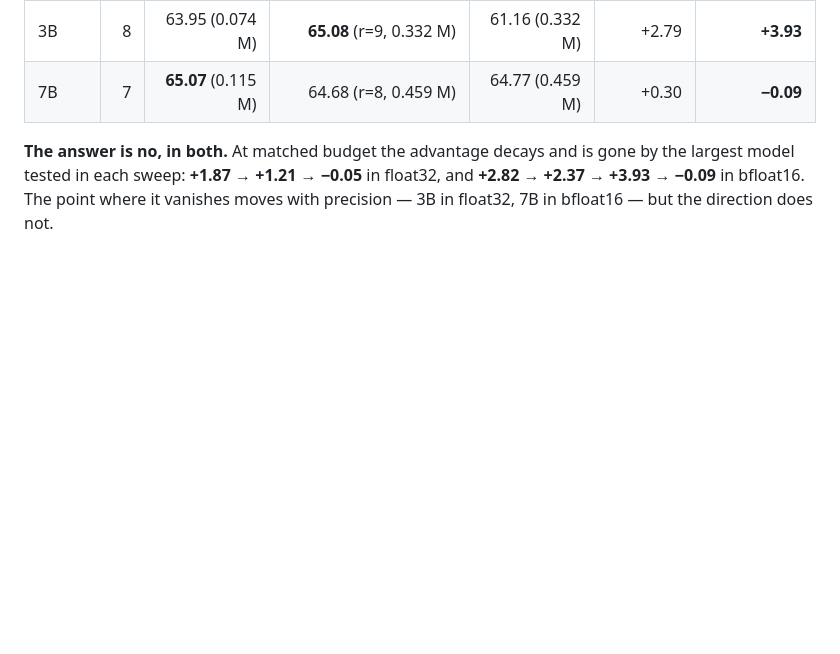
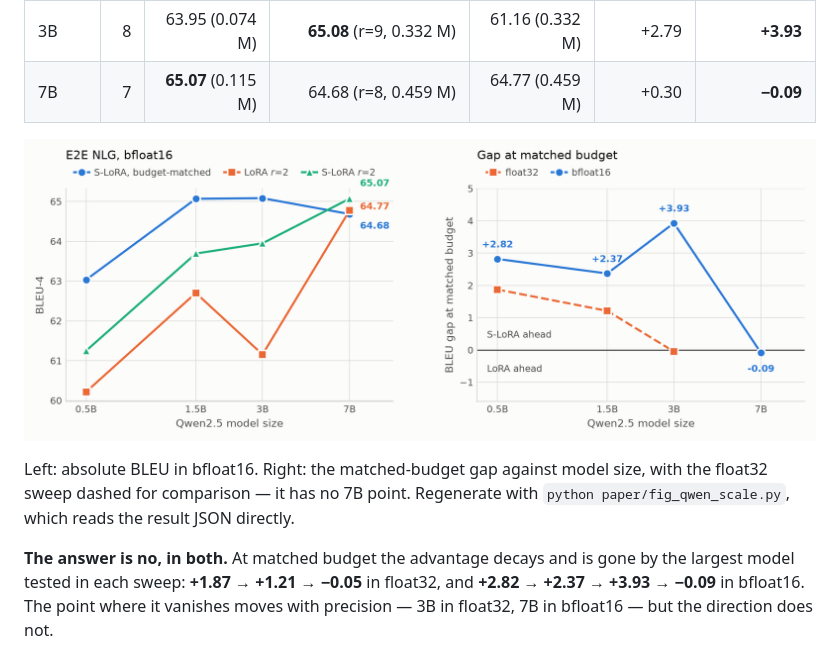
Before and after one commit to HiepDema/s_lora, a Markdown page: README.md, the part around the change. GitHub-like rendering; pictures changed too: paper/fig_qwen_scale.png (added); blank space fills up the shorter version.

```diff
--- a/README.md
+++ b/README.md
@@ -90,6 +90,13 @@ budget as LoRA r=2:
 | 1.5B | 6 | 63.69 (0.057 M) | **65.07** (r=7, 0.201 M) | 62.70 (0.201 M) | +0.99 | **+2.37** |
 | 3B | 8 | 63.95 (0.074 M) | **65.08** (r=9, 0.332 M) | 61.16 (0.332 M) | +2.79 | **+3.93** |
 | 7B | 7 | **65.07** (0.115 M) | 64.68 (r=8, 0.459 M) | 64.77 (0.459 M) | +0.30 | **−0.09** |
+
+![S-LoRA against LoRA across Qwen2.5 sizes on E2E NLG in bfloat16: absolute BLEU for the
+three configurations, and the matched-budget gap against model size for both precisions](paper/fig_qwen_scale.png)
+
+Left: absolute BLEU in bfloat16. Right: the matched-budget gap against model size, with
+the float32 sweep dashed for comparison — it has no 7B point. Regenerate with
+`python paper/fig_qwen_scale.py`, which reads the result JSON directly.
 
 **The answer is no, in both.** At matched budget the advantage decays and is gone by the
 largest model tested in each sweep: **+1.87 → +1.21 → −0.05** in float32, and
```
Also changed, not shown: 2 other files.
